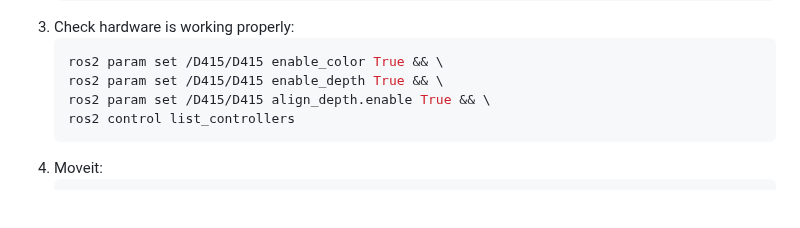
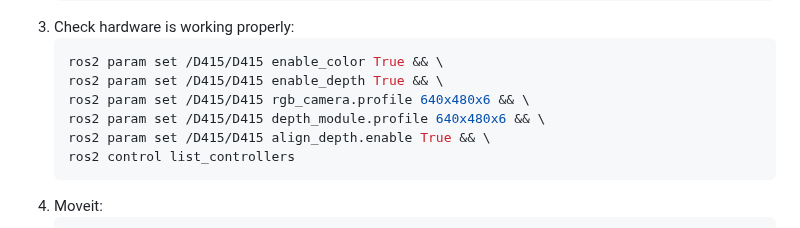
Before and after one commit to mefisto2017/masterclass-project, a Markdown page: README.md, the part around the change. Drawn GitHub-style; blank space fills up the shorter version.

````diff
--- a/README.md
+++ b/README.md
@@ -146,6 +146,8 @@ on a delivery robot platform.
    ```sh
    ros2 param set /D415/D415 enable_color True && \
    ros2 param set /D415/D415 enable_depth True && \
+   ros2 param set /D415/D415 rgb_camera.profile 640x480x6 && \
+   ros2 param set /D415/D415 depth_module.profile 640x480x6 && \
    ros2 param set /D415/D415 align_depth.enable True && \
    ros2 control list_controllers
    ```
````
